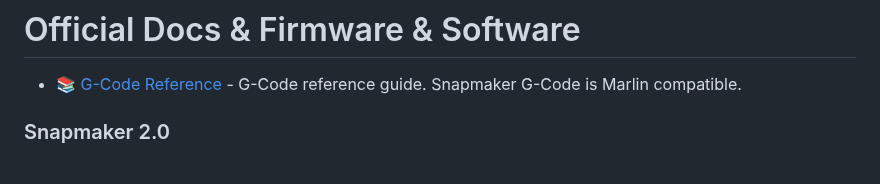
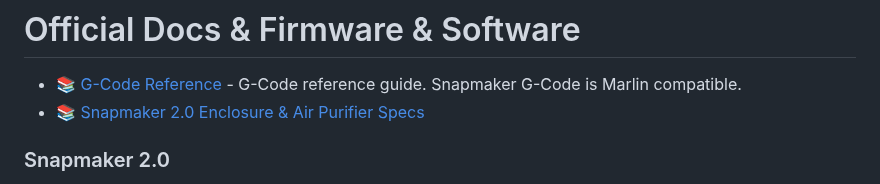
Before and after one commit to shurushetr/awesome-snapmaker, a Markdown page: readme.md, the part around the change. GitHub-like rendering.

Commit message:
Snapmaker 2.0 Enclosure & Air Purifier specs link

```diff
--- a/readme.md
+++ b/readme.md
@@ -69,6 +69,7 @@ Legend: 📝 blog posts · 📚 docs · 🔧 tools · 📹 talks/video · 💾 f
 # Official Docs & Firmware & Software
 
 - 📚 [G-Code Reference](https://snapmaker.github.io/Documentation/gcode/G000-G001) - G-Code reference guide. Snapmaker G-Code is Marlin compatible.
+- 📚 [Snapmaker 2.0 Enclosure & Air Purifier Specs](https://snapmaker.com/filter-enclosure/specs)
 ### Snapmaker 2.0
 - Docs
   - 📚 [SPECS](https://snapmaker.com/snapmaker-2/specs)
```
